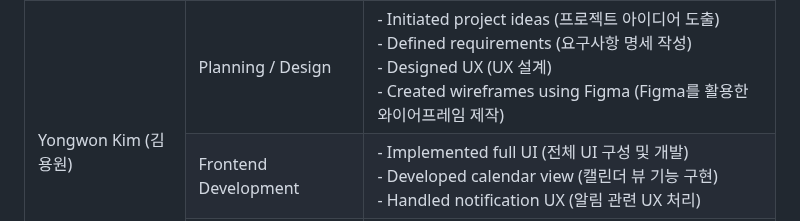
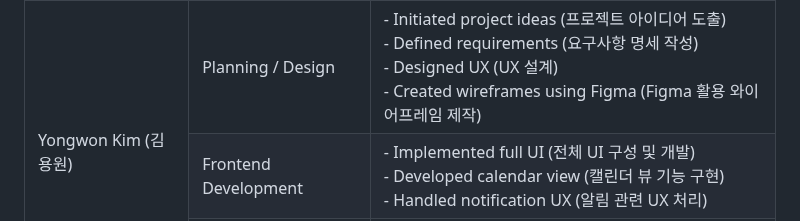
Before and after one commit to haribo09876/portfolioprojectflutter, a Markdown page: README.md, the part around the change. Rendered like a GitHub page.

```diff
--- a/README.md
+++ b/README.md
@@ -104,7 +104,7 @@ portfolioprojectflutter는 소셜미디어와 쇼핑 기능을 포함한 **생
         - Initiated project ideas (프로젝트 아이디어 도출)<br>
         - Defined requirements (요구사항 명세 작성)<br>
         - Designed UX (UX 설계)<br>
-        - Created wireframes using Figma (Figma를 활용한 와이어프레임 제작)
+        - Created wireframes using Figma (Figma 활용 와이어프레임 제작)
       </td>
     </tr>
     <tr>
```
